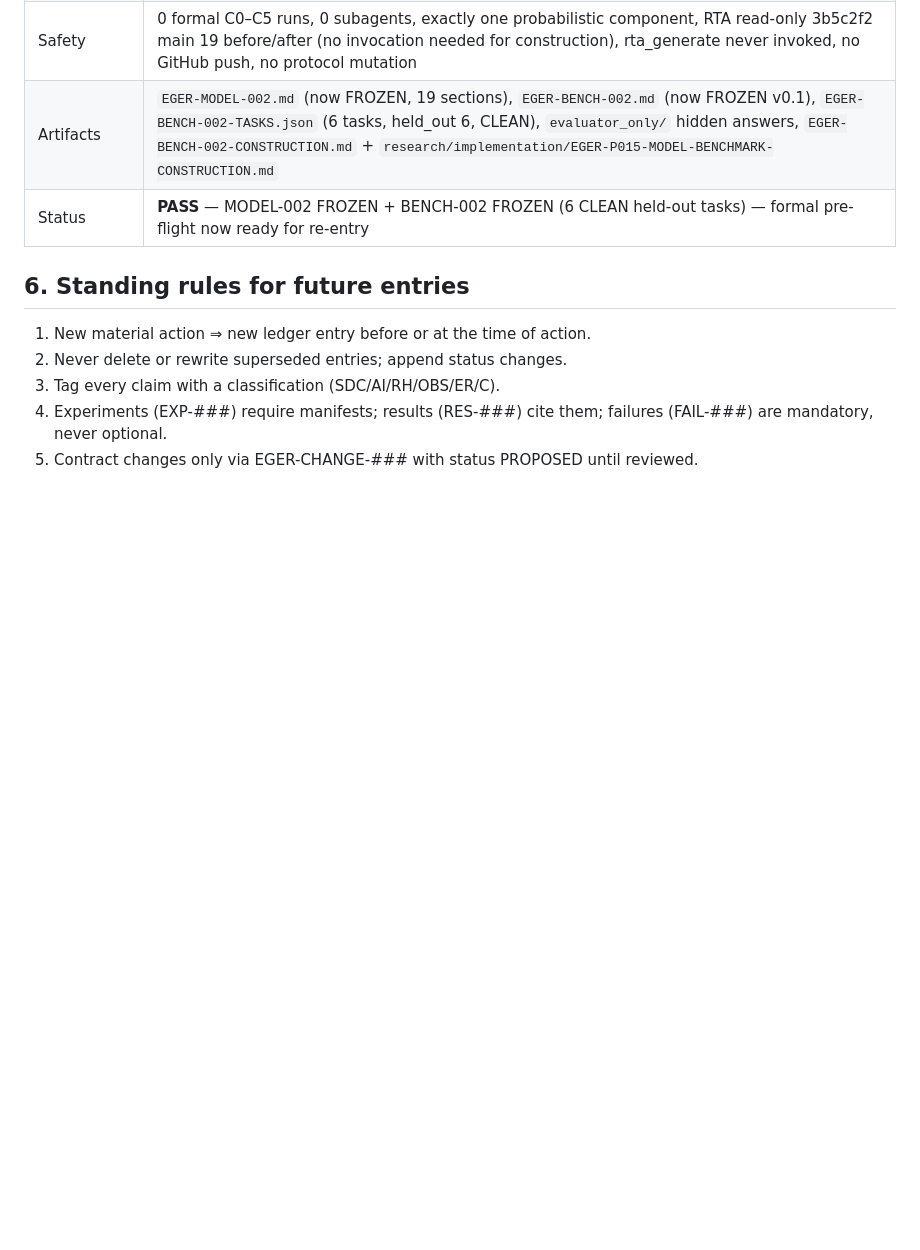
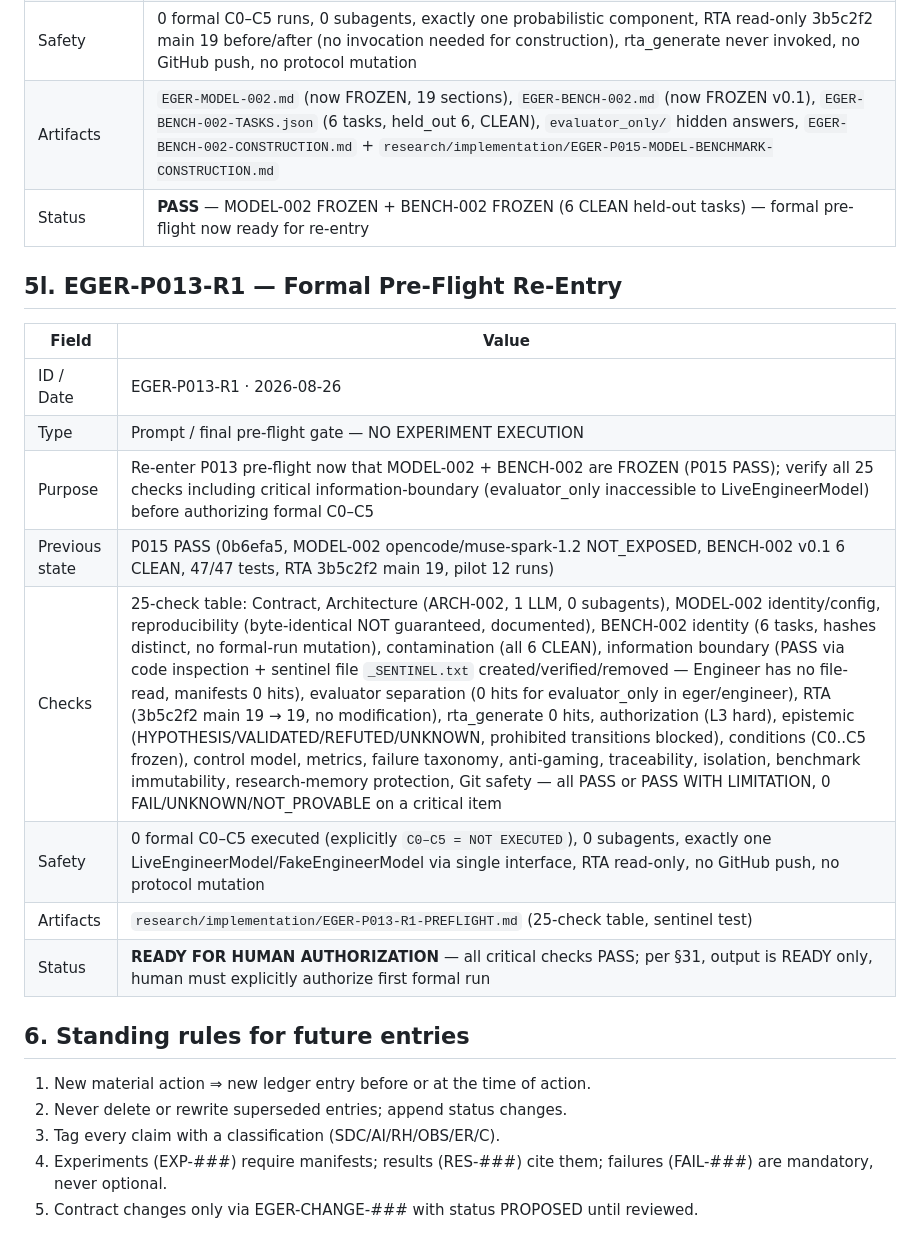
Before and after one commit to RAMA-L7/evidence-grounded-engineering-reasoning, a Markdown page: research/RESEARCH_LEDGER.md, the part around the change. GitHub-like rendering; blank space fills up the shorter version.

Commit message:
research: pre-flight re-entry P013-R1 READY (25-check gate, MODEL-002 + BENCH-002 v0.1, information boundary proven)

```diff
--- a/research/RESEARCH_LEDGER.md
+++ b/research/RESEARCH_LEDGER.md
@@ -321,6 +321,19 @@ Literature synthesis that preceded the contract is recorded in
 | Artifacts | `EGER-MODEL-002.md` (now FROZEN, 19 sections), `EGER-BENCH-002.md` (now FROZEN v0.1), `EGER-BENCH-002-TASKS.json` (6 tasks, held_out 6, CLEAN), `evaluator_only/` hidden answers, `EGER-BENCH-002-CONSTRUCTION.md` + `research/implementation/EGER-P015-MODEL-BENCHMARK-CONSTRUCTION.md` |
 | Status | **PASS** — MODEL-002 FROZEN + BENCH-002 FROZEN (6 CLEAN held-out tasks) — formal pre-flight now ready for re-entry |
 
+## 5l. EGER-P013-R1 — Formal Pre-Flight Re-Entry
+
+| Field | Value |
+|---|---|
+| ID / Date | EGER-P013-R1 · 2026-08-26 |
+| Type | Prompt / final pre-flight gate — NO EXPERIMENT EXECUTION |
+| Purpose | Re-enter P013 pre-flight now that MODEL-002 + BENCH-002 are FROZEN (P015 PASS); verify all 25 checks including critical information-boundary (evaluator_only inaccessible to LiveEngineerModel) before authorizing formal C0–C5 |
+| Previous state | P015 PASS (0b6efa5, MODEL-002 opencode/muse-spark-1.2 NOT_EXPOSED, BENCH-002 v0.1 6 CLEAN, 47/47 tests, RTA 3b5c2f2 main 19, pilot 12 runs) |
+| Checks | 25-check table: Contract, Architecture (ARCH-002, 1 LLM, 0 subagents), MODEL-002 identity/config, reproducibility (byte-identical NOT guaranteed, documented), BENCH-002 identity (6 tasks, hashes distinct, no formal-run mutation), contamination (all 6 CLEAN), information boundary (PASS via code inspection + sentinel file `_SENTINEL.txt` created/verified/removed — Engineer has no file-read, manifests 0 hits), evaluator separation (0 hits for evaluator_only in eger/engineer), RTA (3b5c2f2 main 19 → 19, no modification), rta_generate 0 hits, authorization (L3 hard), epistemic (HYPOTHESIS/VALIDATED/REFUTED/UNKNOWN, prohibited transitions blocked), conditions (C0..C5 frozen), control model, metrics, failure taxonomy, anti-gaming, traceability, isolation, benchmark immutability, research-memory protection, Git safety — all PASS or PASS WITH LIMITATION, 0 FAIL/UNKNOWN/NOT_PROVABLE on a critical item |
+| Safety | 0 formal C0–C5 executed (explicitly `C0–C5 = NOT EXECUTED`), 0 subagents, exactly one LiveEngineerModel/FakeEngineerModel via single interface, RTA read-only, no GitHub push, no protocol mutation |
+| Artifacts | `research/implementation/EGER-P013-R1-PREFLIGHT.md` (25-check table, sentinel test) |
+| Status | **READY FOR HUMAN AUTHORIZATION** — all critical checks PASS; per §31, output is READY only, human must explicitly authorize first formal run |
+
 ## 6. Standing rules for future entries
 
 1. New material action ⇒ new ledger entry before or at the time of action.
```
Also changed, not shown: research/STATE.md (+24 -9 lines), research/implementation/EGER-P013-R1-PREFLIGHT.md (added, +228 -0 lines).
